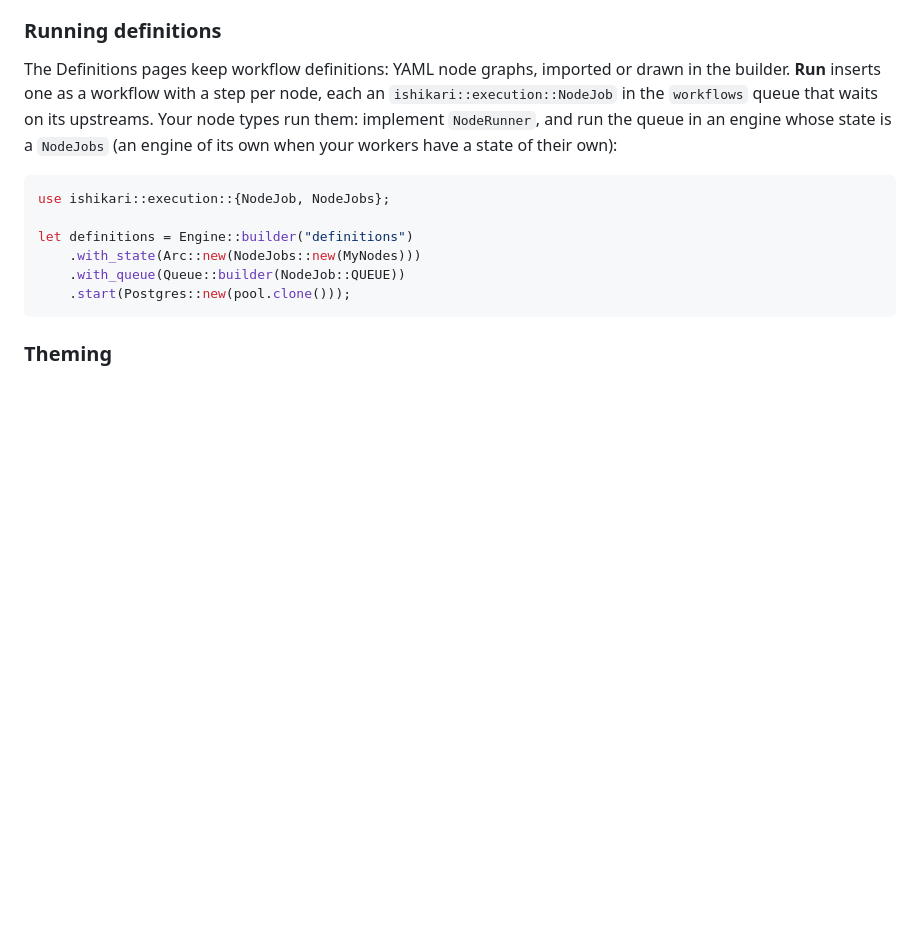
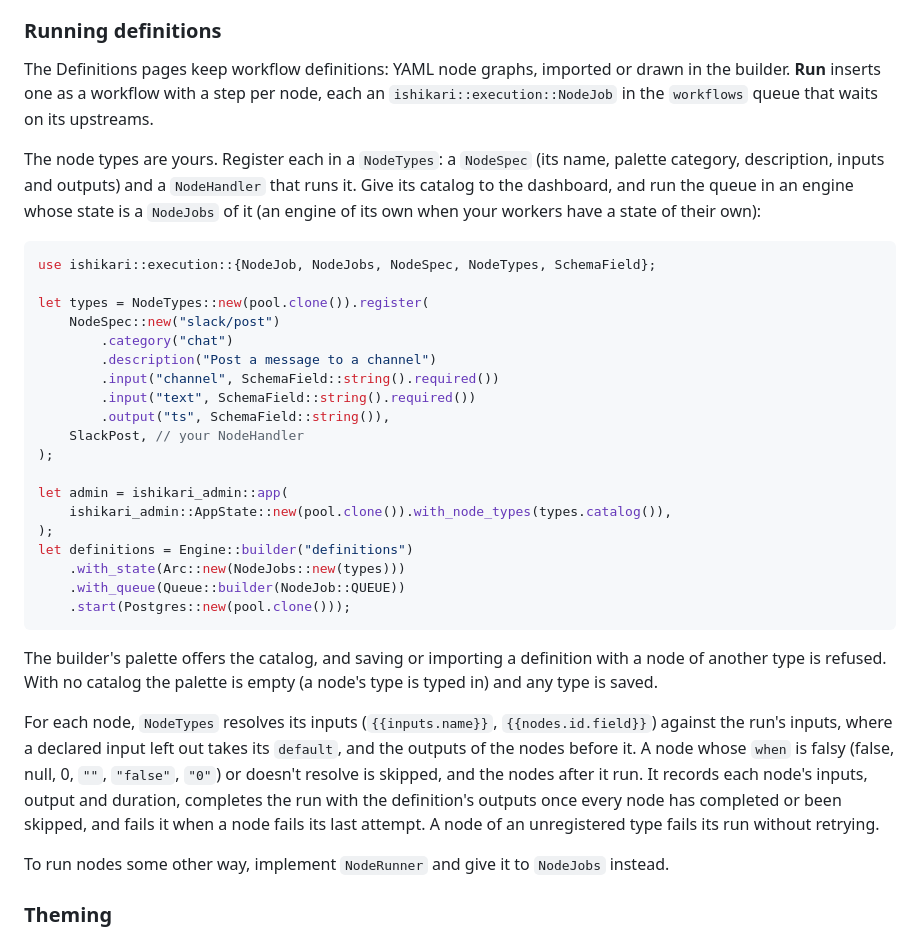
Before and after one commit to scrogson/ishikari, a Markdown page: README.md, the part around the change. Drawn GitHub-style; blank space fills up the shorter version.

Commit message:
Document registering node types for the admin's runs

````diff
--- a/README.md
+++ b/README.md
@@ -221,18 +221,48 @@ place) never go through the layout.
 
 The Definitions pages keep workflow definitions: YAML node graphs, imported or drawn in the
 builder. **Run** inserts one as a workflow with a step per node, each an
-`ishikari::execution::NodeJob` in the `workflows` queue that waits on its upstreams. Your node
-types run them: implement `NodeRunner`, and run the queue in an engine whose state is a
-`NodeJobs` (an engine of its own when your workers have a state of their own):
+`ishikari::execution::NodeJob` in the `workflows` queue that waits on its upstreams.
+
+The node types are yours. Register each in a `NodeTypes`: a `NodeSpec` (its name, palette
+category, description, inputs and outputs) and a `NodeHandler` that runs it. Give its catalog to
+the dashboard, and run the queue in an engine whose state is a `NodeJobs` of it (an engine of its
+own when your workers have a state of their own):
 
 ```rust
-use ishikari::execution::{NodeJob, NodeJobs};
+use ishikari::execution::{NodeJob, NodeJobs, NodeSpec, NodeTypes, SchemaField};
 
+let types = NodeTypes::new(pool.clone()).register(
+    NodeSpec::new("slack/post")
+        .category("chat")
+        .description("Post a message to a channel")
+        .input("channel", SchemaField::string().required())
+        .input("text", SchemaField::string().required())
+        .output("ts", SchemaField::string()),
+    SlackPost, // your NodeHandler
+);
+
+let admin = ishikari_admin::app(
+    ishikari_admin::AppState::new(pool.clone()).with_node_types(types.catalog()),
+);
 let definitions = Engine::builder("definitions")
-    .with_state(Arc::new(NodeJobs::new(MyNodes)))
+    .with_state(Arc::new(NodeJobs::new(types)))
     .with_queue(Queue::builder(NodeJob::QUEUE))
     .start(Postgres::new(pool.clone()));
 ```
+
+The builder's palette offers the catalog, and saving or importing a definition with a node of
+another type is refused. With no catalog the palette is empty (a node's type is typed in) and
+any type is saved.
+
+For each node, `NodeTypes` resolves its inputs (`{{inputs.name}}`, `{{nodes.id.field}}`) against
+the run's inputs, where a declared input left out takes its `default`, and the outputs of the
+nodes before it. A node whose `when` is falsy (false, null, 0, `""`, `"false"`, `"0"`) or doesn't
+resolve is skipped, and the nodes after it run. It records each node's inputs, output and
+duration, completes the run with the definition's outputs once every node has completed or been
+skipped, and fails it when a node fails its last attempt. A node of an unregistered type fails
+its run without retrying.
+
+To run nodes some other way, implement `NodeRunner` and give it to `NodeJobs` instead.
 
 ### Theming
 
````
